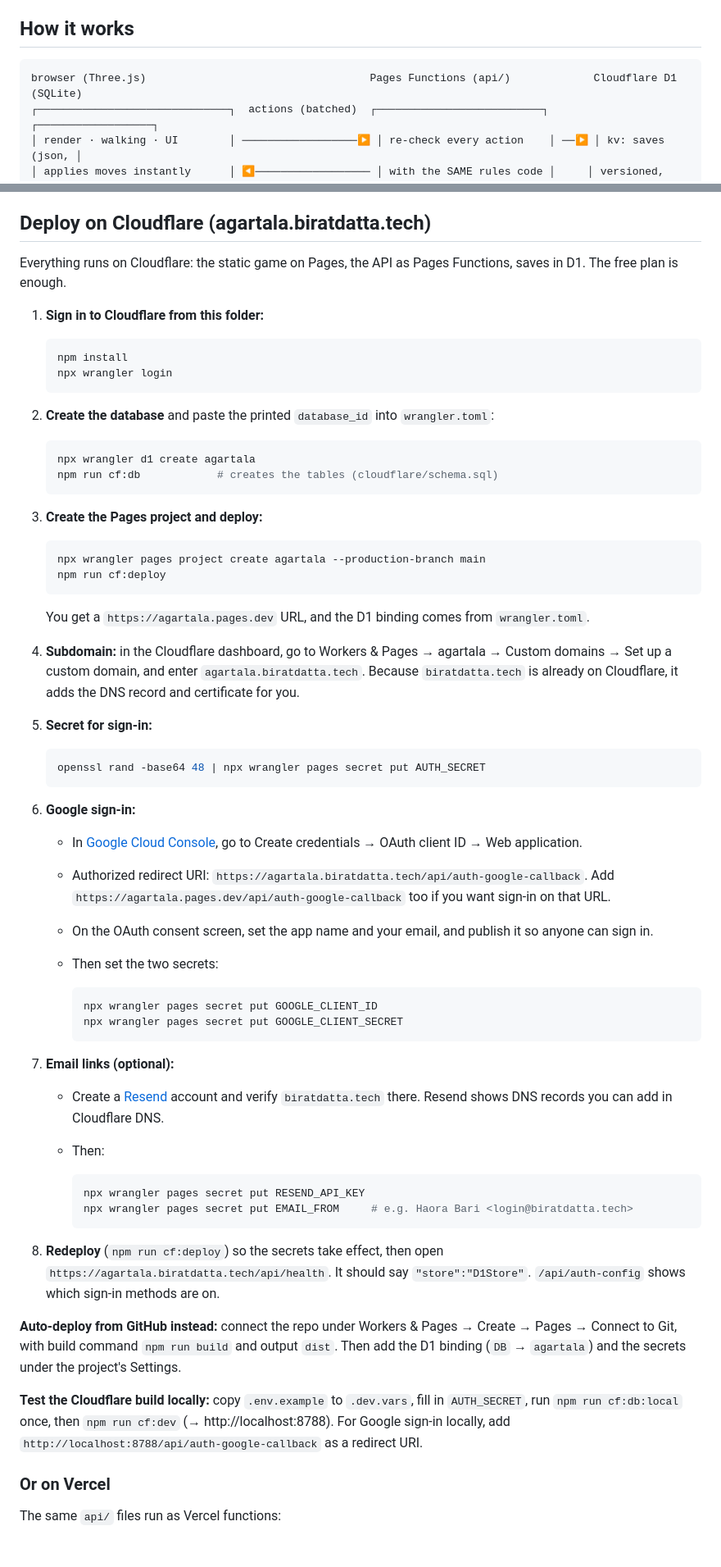
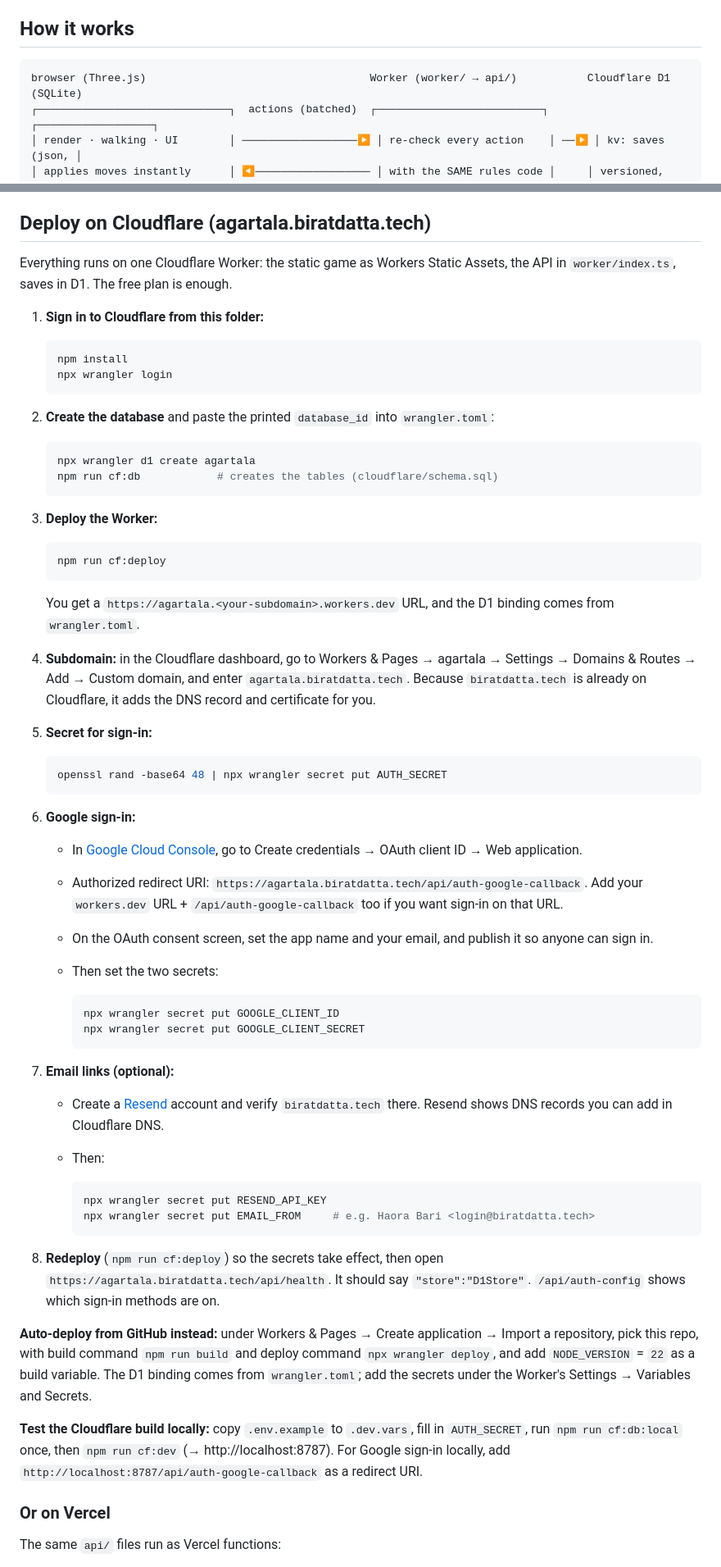
Before and after one commit to biratdatta/agartala, a Markdown page: README.md, 2 parts joined by grey strips. Shown at 82% size. Drawn GitHub-style.

Commit message:
Deploy as a Cloudflare Worker (static assets + worker/index.ts) instead of Pages

````diff
--- a/README.md
+++ b/README.md
@@ -47,7 +47,7 @@ On phones there's a joystick and an Act button.
 ## How it works
 
 ```
-browser (Three.js)                                   Pages Functions (api/)             Cloudflare D1 (SQLite)
+browser (Three.js)                                   Worker (worker/ → api/)           Cloudflare D1 (SQLite)
 ┌──────────────────────────────┐  actions (batched)  ┌──────────────────────────┐     ┌──────────────────┐
 │ render · walking · UI        │ ──────────────────▶ │ re-check every action    │ ──▶ │ kv: saves (json, │
 │ applies moves instantly      │ ◀────────────────── │ with the SAME rules code │     │ versioned, CAS)  │
@@ -200,7 +200,7 @@ Secrets (`AUTH_SECRET`, Google client secret, Resend key) live only on the serve
 
 ## Deploy on Cloudflare (agartala.biratdatta.tech)
 
-Everything runs on Cloudflare: the static game on Pages, the API as Pages Functions, saves in D1. The free plan is enough.
+Everything runs on one Cloudflare Worker: the static game as Workers Static Assets, the API in `worker/index.ts`, saves in D1. The free plan is enough.
 
 1. **Sign in to Cloudflare from this folder:**
 
@@ -216,32 +216,31 @@ Everything runs on Cloudflare: the static game on Pages, the API as Pages Functi
    npm run cf:db            # creates the tables (cloudflare/schema.sql)
    ```
 
-3. **Create the Pages project and deploy:**
+3. **Deploy the Worker:**
 
    ```bash
-   npx wrangler pages project create agartala --production-branch main
    npm run cf:deploy
    ```
 
-   You get a `https://agartala.pages.dev` URL, and the D1 binding comes from `wrangler.toml`.
+   You get a `https://agartala.<your-subdomain>.workers.dev` URL, and the D1 binding comes from `wrangler.toml`.
 
-4. **Subdomain:** in the Cloudflare dashboard, go to Workers & Pages → agartala → Custom domains → Set up a custom domain, and enter `agartala.biratdatta.tech`. Because `biratdatta.tech` is already on Cloudflare, it adds the DNS record and certificate for you.
+4. **Subdomain:** in the Cloudflare dashboard, go to Workers & Pages → agartala → Settings → Domains & Routes → Add → Custom domain, and enter `agartala.biratdatta.tech`. Because `biratdatta.tech` is already on Cloudflare, it adds the DNS record and certificate for you.
 
 5. **Secret for sign-in:**
 
    ```bash
-   openssl rand -base64 48 | npx wrangler pages secret put AUTH_SECRET
+   openssl rand -base64 48 | npx wrangler secret put AUTH_SECRET
    ```
 
 6. **Google sign-in:**
    - In [Google Cloud Console](https://console.cloud.google.com/apis/credentials), go to Create credentials → OAuth client ID → Web application.
-   - Authorized redirect URI: `https://agartala.biratdatta.tech/api/auth-google-callback`. Add `https://agartala.pages.dev/api/auth-google-callback` too if you want sign-in on that URL.
+   - Authorized redirect URI: `https://agartala.biratdatta.tech/api/auth-google-callback`. Add your `workers.dev` URL + `/api/auth-google-callback` too if you want sign-in on that URL.
    - On the OAuth consent screen, set the app name and your email, and publish it so anyone can sign in.
    - Then set the two secrets:
 
      ```bash
-     npx wrangler pages secret put GOOGLE_CLIENT_ID
-     npx wrangler pages secret put GOOGLE_CLIENT_SECRET
+     npx wrangler secret put GOOGLE_CLIENT_ID
+     npx wrangler secret put GOOGLE_CLIENT_SECRET
      ```
 
 7. **Email links (optional):**
@@ -249,15 +248,15 @@ Everything runs on Cloudflare: the static game on Pages, the API as Pages Functi
    - Then:
 
      ```bash
-     npx wrangler pages secret put RESEND_API_KEY
-     npx wrangler pages secret put EMAIL_FROM     # e.g. Haora Bari <login@biratdatta.tech>
+     npx wrangler secret put RESEND_API_KEY
+     npx wrangler secret put EMAIL_FROM     # e.g. Haora Bari <login@biratdatta.tech>
      ```
 
 8. **Redeploy** (`npm run cf:deploy`) so the secrets take effect, then open `https://agartala.biratdatta.tech/api/health`. It should say `"store":"D1Store"`. `/api/auth-config` shows which sign-in methods are on.
 
-**Auto-deploy from GitHub instead:** connect the repo under Workers & Pages → Create → Pages → Connect to Git, with build command `npm run build` and output `dist`. Then add the D1 binding (`DB` → `agartala`) and the secrets under the project's Settings.
+**Auto-deploy from GitHub instead:** under Workers & Pages → Create application → Import a repository, pick this repo, with build command `npm run build` and deploy command `npx wrangler deploy`, and add `NODE_VERSION` = `22` as a build variable. The D1 binding comes from `wrangler.toml`; add the secrets under the Worker's Settings → Variables and Secrets.
 
-**Test the Cloudflare build locally:** copy `.env.example` to `.dev.vars`, fill in `AUTH_SECRET`, run `npm run cf:db:local` once, then `npm run cf:dev` (→ http://localhost:8788). For Google sign-in locally, add `http://localhost:8788/api/auth-google-callback` as a redirect URI.
+**Test the Cloudflare build locally:** copy `.env.example` to `.dev.vars`, fill in `AUTH_SECRET`, run `npm run cf:db:local` once, then `npm run cf:dev` (→ http://localhost:8787). For Google sign-in locally, add `http://localhost:8787/api/auth-google-callback` as a redirect URI.
 
 ### Or on Vercel
 
````
Also changed, not shown: other parts of README.md (+2 -2 lines).
